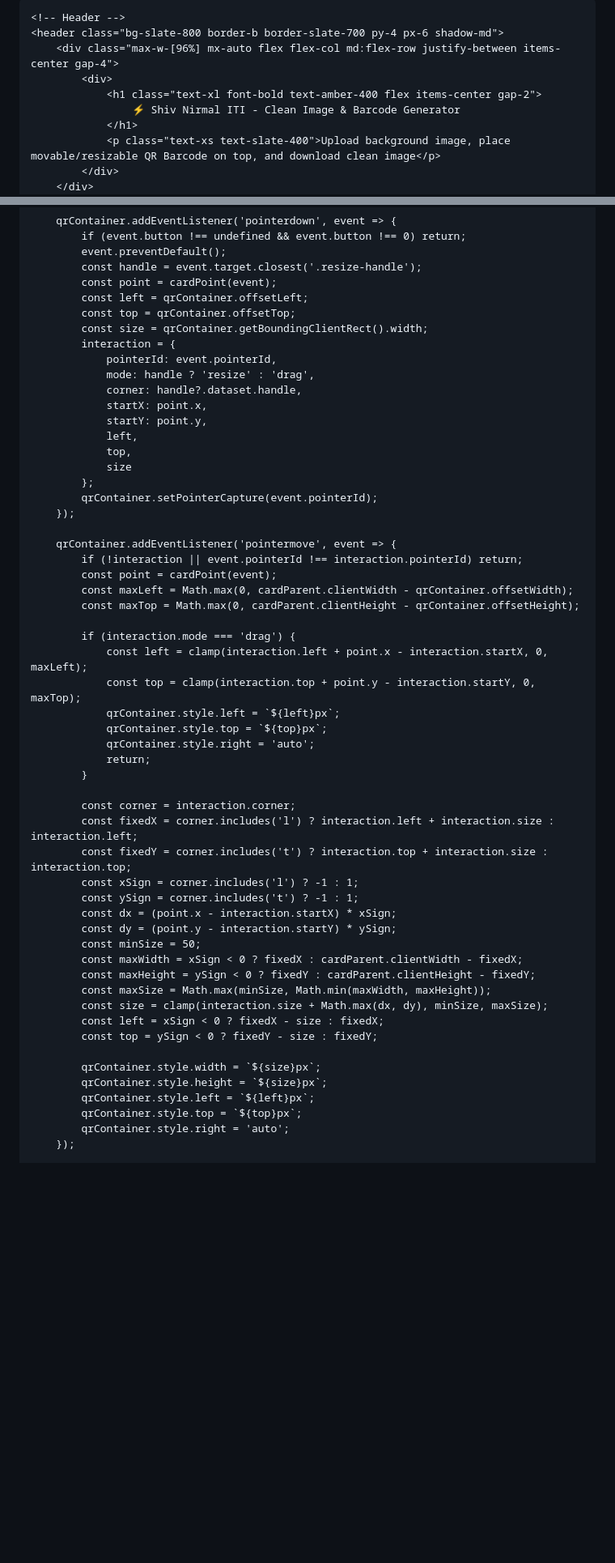
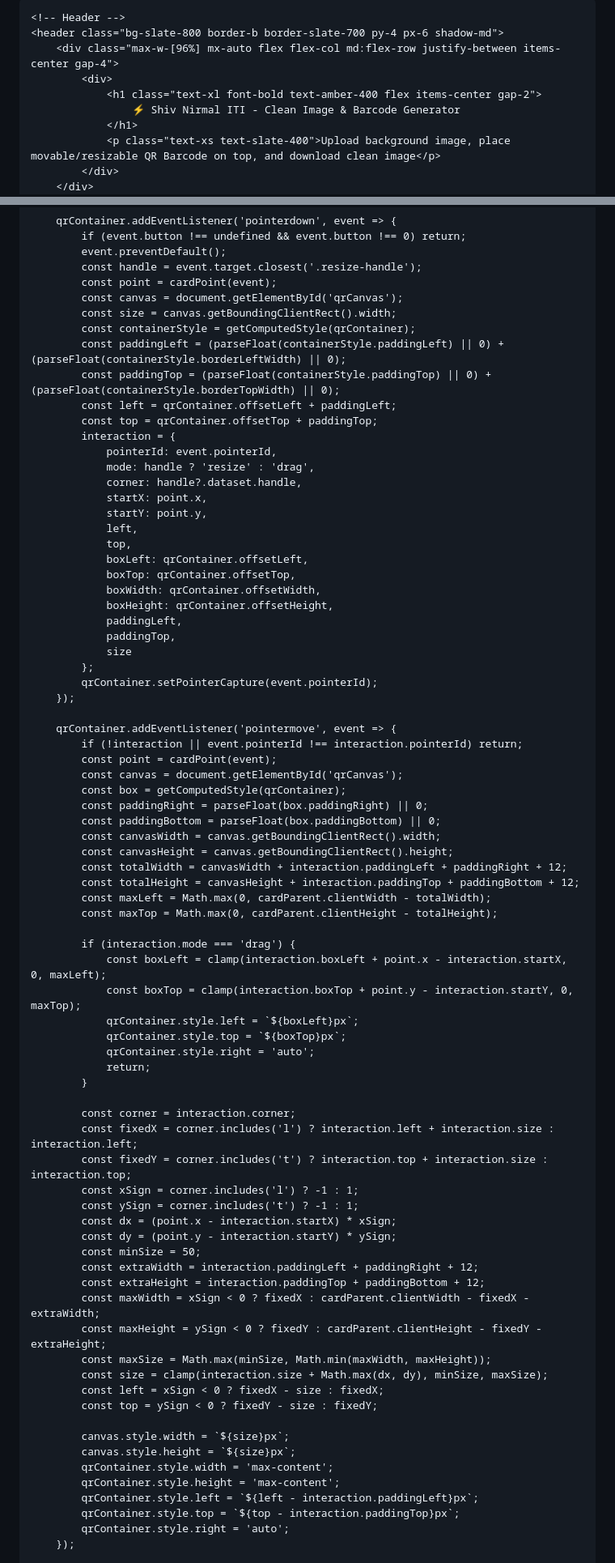
Before and after one commit to idprintingportal/NILRATRA-QR-GENERATOR, a Markdown page: README.md, 2 parts joined by grey strips. Shown at 81% size. Drawn GitHub-style; blank space fills up the shorter version.

```diff
--- a/README.md
+++ b/README.md
@@ -15,6 +15,13 @@
     <!-- Tesseract.js for OCR Image Recognition -->
     <script src="https://cdn.jsdelivr.net/npm/tesseract.js@5/dist/tesseract.min.js"></script>
     <style>
+        #scanResultPage { display: none; }
+        body.result-view { background: #f8fafc; color: #1e293b; min-height: 100vh; }
+        body.result-view > header, body.result-view > main { display: none; }
+        body.result-view #scanResultPage { display: block; }
+        .result-table th, .result-table td { border: 1px solid #d1d5db; padding: 12px 14px; text-align: left; vertical-align: top; }
+        .result-table th { background: #f1f5f9; color: #334155; font-weight: 700; }
+        .result-table td { background: white; color: #475569; overflow-wrap: anywhere; }
         /* Custom Styling for Movable and Resizable Barcode / QR Code Box */
         #qrMovableContainer {
             position: absolute;
@@ -29,6 +36,13 @@
             touch-action: none;
             z-index: 30;
             box-sizing: border-box;
+        }
+        #qrCanvas {
+            width: 100%;
+            height: 100%;
+            object-fit: fill;
+            flex: none;
+            pointer-events: none;
         }
         /* 4 Corner Resize Handles */
         .resize-handle {
@@ -379,9 +424,13 @@
             event.preventDefault();
             const handle = event.target.closest('.resize-handle');
             const point = cardPoint(event);
-            const left = qrContainer.offsetLeft;
-            const top = qrContainer.offsetTop;
-            const size = qrContainer.getBoundingClientRect().width;
+            const canvas = document.getElementById('qrCanvas');
+            const size = canvas.getBoundingClientRect().width;
+            const containerStyle = getComputedStyle(qrContainer);
+            const paddingLeft = (parseFloat(containerStyle.paddingLeft) || 0) + (parseFloat(containerStyle.borderLeftWidth) || 0);
+            const paddingTop = (parseFloat(containerStyle.paddingTop) || 0) + (parseFloat(containerStyle.borderTopWidth) || 0);
+            const left = qrContainer.offsetLeft + paddingLeft;
+            const top = qrContainer.offsetTop + paddingTop;
             interaction = {
                 pointerId: event.pointerId,
                 mode: handle ? 'resize' : 'drag',
@@ -390,6 +439,12 @@
                 startY: point.y,
                 left,
                 top,
+                boxLeft: qrContainer.offsetLeft,
+                boxTop: qrContainer.offsetTop,
+                boxWidth: qrContainer.offsetWidth,
+                boxHeight: qrContainer.offsetHeight,
+                paddingLeft,
+                paddingTop,
                 size
             };
             qrContainer.setPointerCapture(event.pointerId);
@@ -398,14 +453,22 @@
         qrContainer.addEventListener('pointermove', event => {
             if (!interaction || event.pointerId !== interaction.pointerId) return;
             const point = cardPoint(event);
-            const maxLeft = Math.max(0, cardParent.clientWidth - qrContainer.offsetWidth);
-            const maxTop = Math.max(0, cardParent.clientHeight - qrContainer.offsetHeight);
+            const canvas = document.getElementById('qrCanvas');
+            const box = getComputedStyle(qrContainer);
+            const paddingRight = parseFloat(box.paddingRight) || 0;
+            const paddingBottom = parseFloat(box.paddingBottom) || 0;
+            const canvasWidth = canvas.getBoundingClientRect().width;
+            const canvasHeight = canvas.getBoundingClientRect().height;
+            const totalWidth = canvasWidth + interaction.paddingLeft + paddingRight + 12;
+            const totalHeight = canvasHeight + interaction.paddingTop + paddingBottom + 12;
+            const maxLeft = Math.max(0, cardParent.clientWidth - totalWidth);
+            const maxTop = Math.max(0, cardParent.clientHeight - totalHeight);
 
             if (interaction.mode === 'drag') {
-                const left = clamp(interaction.left + point.x - interaction.startX, 0, maxLeft);
-                const top = clamp(interaction.top + point.y - interaction.startY, 0, maxTop);
-                qrContainer.style.left = `${left}px`;
-                qrContainer.style.top = `${top}px`;
+                const boxLeft = clamp(interaction.boxLeft + point.x - interaction.startX, 0, maxLeft);
+                const boxTop = clamp(interaction.boxTop + point.y - interaction.startY, 0, maxTop);
+                qrContainer.style.left = `${boxLeft}px`;
+                qrContainer.style.top = `${boxTop}px`;
                 qrContainer.style.right = 'auto';
                 return;
             }
@@ -418,17 +481,21 @@
             const dx = (point.x - interaction.startX) * xSign;
             const dy = (point.y - interaction.startY) * ySign;
             const minSize = 50;
-            const maxWidth = xSign < 0 ? fixedX : cardParent.clientWidth - fixedX;
-            const maxHeight = ySign < 0 ? fixedY : cardParent.clientHeight - fixedY;
+            const extraWidth = interaction.paddingLeft + paddingRight + 12;
+            const extraHeight = interaction.paddingTop + paddingBottom + 12;
+            const maxWidth = xSign < 0 ? fixedX : cardParent.clientWidth - fixedX - extraWidth;
+            const maxHeight = ySign < 0 ? fixedY : cardParent.clientHeight - fixedY - extraHeight;
             const maxSize = Math.max(minSize, Math.min(maxWidth, maxHeight));
             const size = clamp(interaction.size + Math.max(dx, dy), minSize, maxSize);
             const left = xSign < 0 ? fixedX - size : fixedX;
             const top = ySign < 0 ? fixedY - size : fixedY;
 
-            qrContainer.style.width = `${size}px`;
-            qrContainer.style.height = `${size}px`;
-            qrContainer.style.left = `${left}px`;
-            qrContainer.style.top = `${top}px`;
+            canvas.style.width = `${size}px`;
+            canvas.style.height = `${size}px`;
+            qrContainer.style.width = 'max-content';
+            qrContainer.style.height = 'max-content';
+            qrContainer.style.left = `${left - interaction.paddingLeft}px`;
+            qrContainer.style.top = `${top - interaction.paddingTop}px`;
             qrContainer.style.right = 'auto';
         });
 
```
Also changed, not shown: other parts of README.md (+61 -3 lines).
